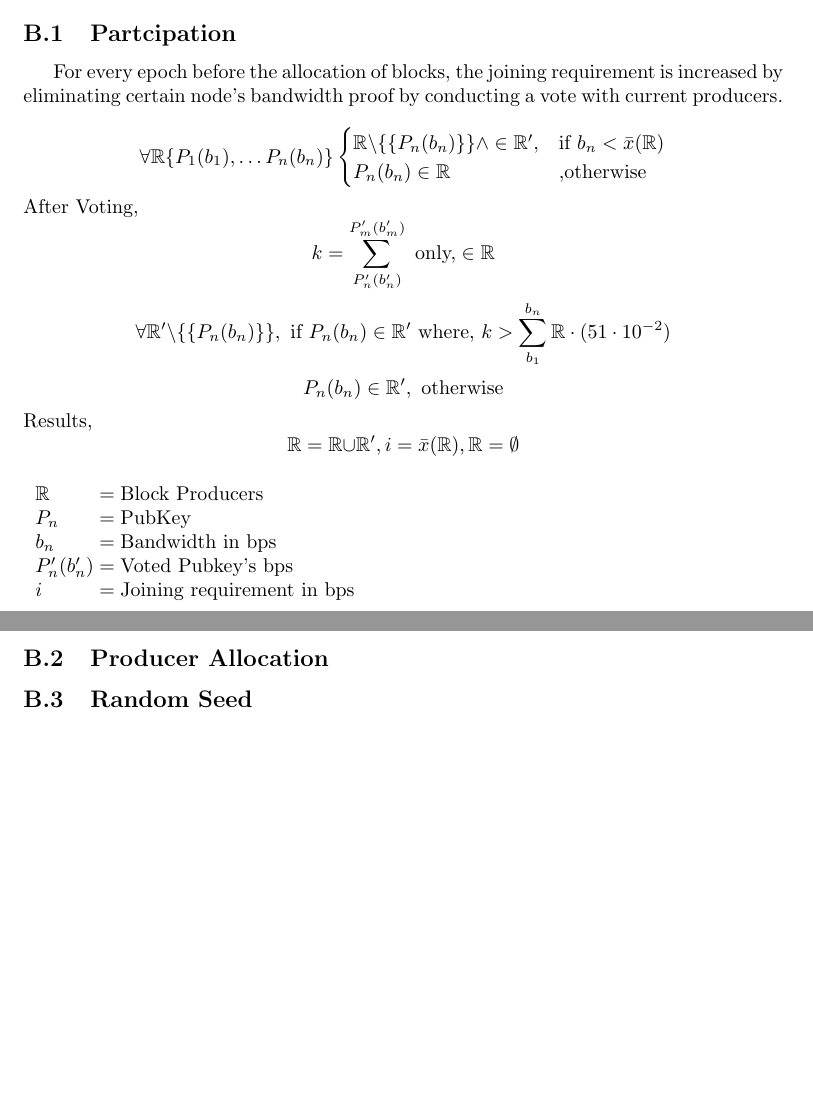
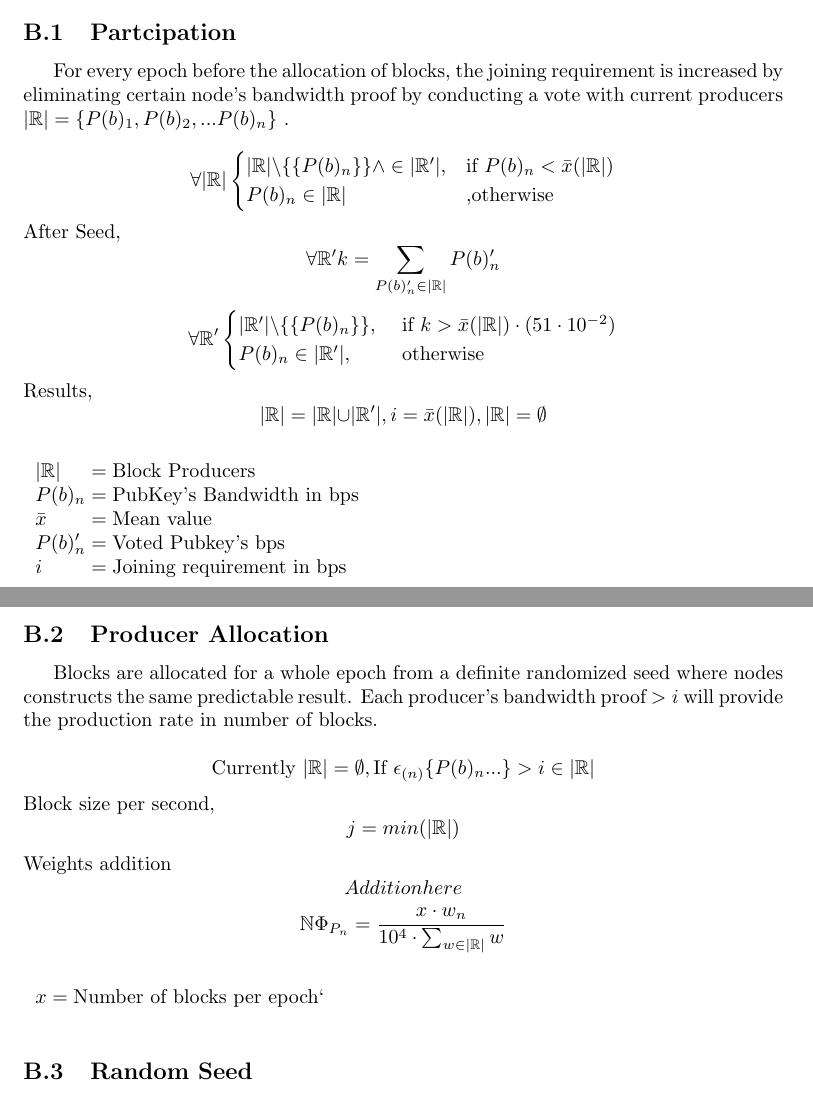
Before and after one commit to projectblink/Bitcoin-Blink-Whitepaper, a LaTeX paper (Bitcoin Blink.tex): two parts of pages 8 and 9 of 9, joined at a grey line, cut so that both start at the same text, the shorter picture padded with empty space. Compiled offline with pdfLaTeX.

Commit message:
joining req, allocation eq

```diff
--- a/Bitcoin Blink.tex
+++ b/Bitcoin Blink.tex
@@ -185,43 +185,59 @@ Since Layer 1 is dynamically scalable, the need for an offline-based off-chain d
 
 \subsection{Partcipation}
 
-For every epoch before the allocation of blocks, the joining  requirement is increased by eliminating certain node's bandwidth proof by conducting a vote with current producers.
+For every epoch before the allocation of blocks, the joining  requirement is increased by eliminating certain node's bandwidth proof by conducting a vote with current producers $|\mathbb{R}| = \{P(b)_1,P(b)_2,...P(b)_n\}$  .
 
 \begin{equation*}
-\forall \mathbb{R}\{P_1(b_1),\dots P_n(b_n)\} \begin{cases}
-\mathbb{R} \backslash \{\{P_n(b_n)\}\} \wedge \in \mathbb{R}', & \text{if } b_n < \bar{x}(\mathbb{R}) \\
-P_n(b_n) \in \mathbb{R}  & \text{,otherwise}
+\forall |\mathbb{R}| \begin{cases}
+|\mathbb{R}| \backslash \{\{P(b)_n\}\} \wedge \in |\mathbb{R}'|, & \text{if } P(b)_n < \bar{x}(|\mathbb{R}|) \\
+P(b)_n \in |\mathbb{R}|  & \text{,otherwise}
 \end{cases}
 \end{equation*}
-After Voting,
+After Seed,
 \begin{equation*}
-k = \sum_{P'_n(b'_n)}^{P'_m(b'_m)} \text{ only,} \in \mathbb{R}
+\forall \mathbb{R'} k = \sum_{P(b)'_n \in |\mathbb{R}|} P(b)'_n
 \end{equation*}
 \begin{equation*}
-\forall \mathbb{R'} \backslash \{\{P_n(b_n)\}\}, \text{ if } P_n(b_n) \in \mathbb{R}' \text{ where, } k > \sum_{b_1}^{b_n} \mathbb{R} \cdot (51 \cdot 10^{-2})
-\end{equation*}
-\begin{equation*}
-P_n(b_n) \in \mathbb{R}',  \text{ otherwise}
+\forall \mathbb{R'} \begin{cases}
+|\mathbb{R}'| \backslash \{\{P(b)_n\}\}, & \text{ if } k > \bar{x}(|\mathbb{R}|) \cdot (51 \cdot 10^{-2})\\
+P(b)_n \in |\mathbb{R}'|, & \text{ otherwise}
+\end{cases}
 \end{equation*}
 Results,
 \begin{equation*}
-\mathbb{R} = \mathbb{R} {\displaystyle \cup } \mathbb{R}', i = \bar{x}(\mathbb{R}), \mathbb{R}=\emptyset
+|\mathbb{R}| = |\mathbb{R}| {\displaystyle \cup } |\mathbb{R}'|, i = \bar{x}(|\mathbb{R}|), |\mathbb{R}|=\emptyset
 \end{equation*}
 \begin{conditions}
-\mathbb{R} & Block Producers\\
-P_n & PubKey\\
-b_n & Bandwidth in bps \\
-P'_n(b'_n) & Voted Pubkey's bps\\
+|\mathbb{R}| & Block Producers\\
+P(b)_n & PubKey's Bandwidth in bps \\
+\bar{x} & Mean value\\
+P(b)'_n & Voted Pubkey's bps\\
 i & Joining requirement in bps
 \end{conditions}
 
 \subsection{Producer Allocation}
 
-%Blocks are allocated for a whole epoch during the election commneced from a randomized seed. Every node constructs or validates the same predictable election result. Firstly, total number of blocks allocated per producer is calculated by weights including bandwidth in bps and honesty weights.
+Blocks are allocated for a whole epoch from a definite randomized seed where nodes constructs the same predictable result. Each producer's bandwidth proof $> i$ will provide the production rate in number of blocks.
 
-%Total blocks allocation per individual (only int value) = total blocks per epoch * (sum of individual bandwidth plus all weights / sum of all nodes weight (bandwidths plus node weights) of current bandwidth proofs  *100) / 100
+\begin{equation*}
+\text{Currently }|\mathbb{R}| = \emptyset,
+\text{If } \epsilon_{(n)}\{P(b)_n...\} > i \in |\mathbb{R}|
+\end{equation*}
+Block size per second,
+\begin{equation*}
+j=min(|\mathbb{R}|)
+\end{equation*}
+Weights addition
+\begin{equation*}
+Addition here
+\end{equation*}
+\begin{equation*}
+\mathbb{N} \Phi_{P_n} = \frac{x \cdot w_n}{10^4 \cdot \sum_{w \in |\mathbb{R}|} w}
+\end{equation*}
 
-%When Total allocated blocks is lesser than total blocks per epoch, the rest of blocks are assigned to the first of blocks
+\begin{conditions}
+x & Number of blocks per epoch`
+\end{conditions}
 
 \subsection{Random Seed}
 
```
Also changed, not shown: Bitcoin Blink.pdf, 2 other files.
